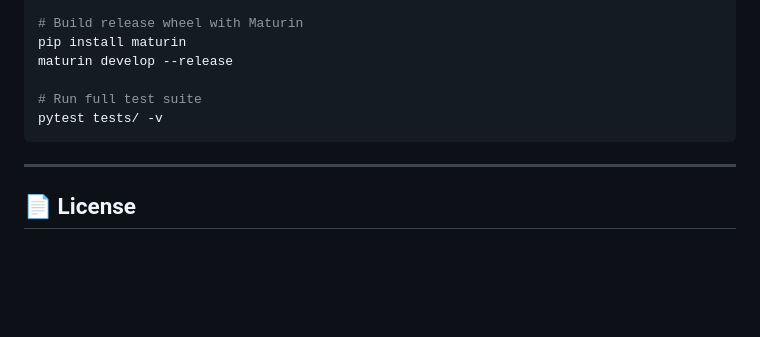
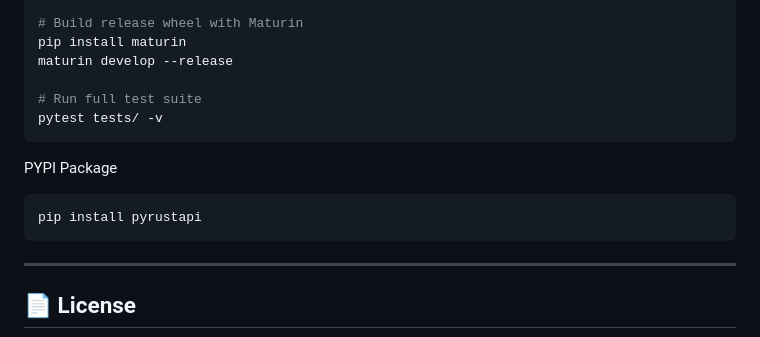
Before and after one commit to rajboopathiking/rustapi, a Markdown page: README.md, the part around the change. Rendered like a GitHub page; blank space fills up the shorter version.

````diff
--- a/README.md
+++ b/README.md
@@ -61,6 +61,12 @@ maturin develop --release
 pytest tests/ -v
 ```
 
+PYPI Package
+
+```bash
+pip install pyrustapi
+```
+
 ---
 
 ## 📄 License
````
